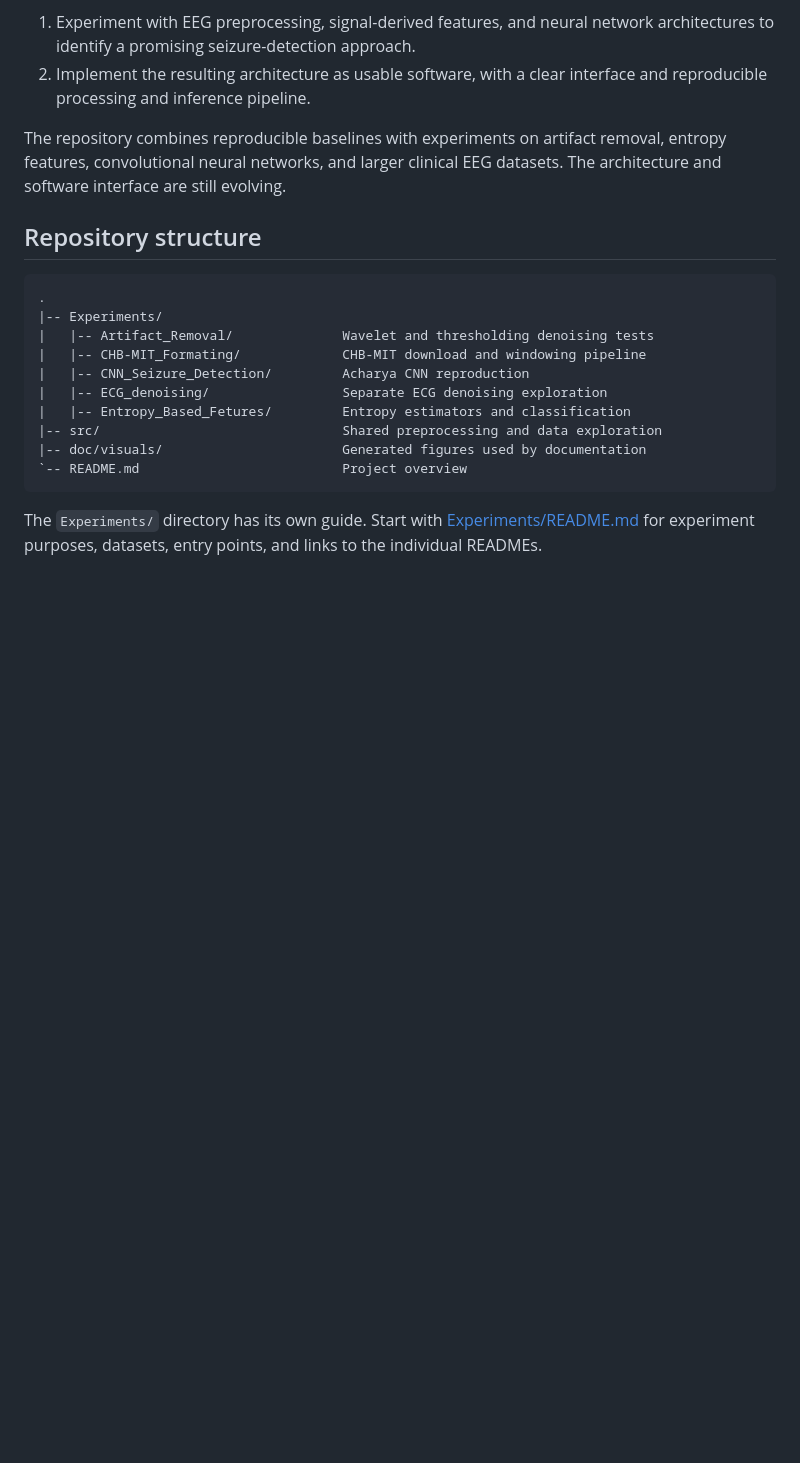
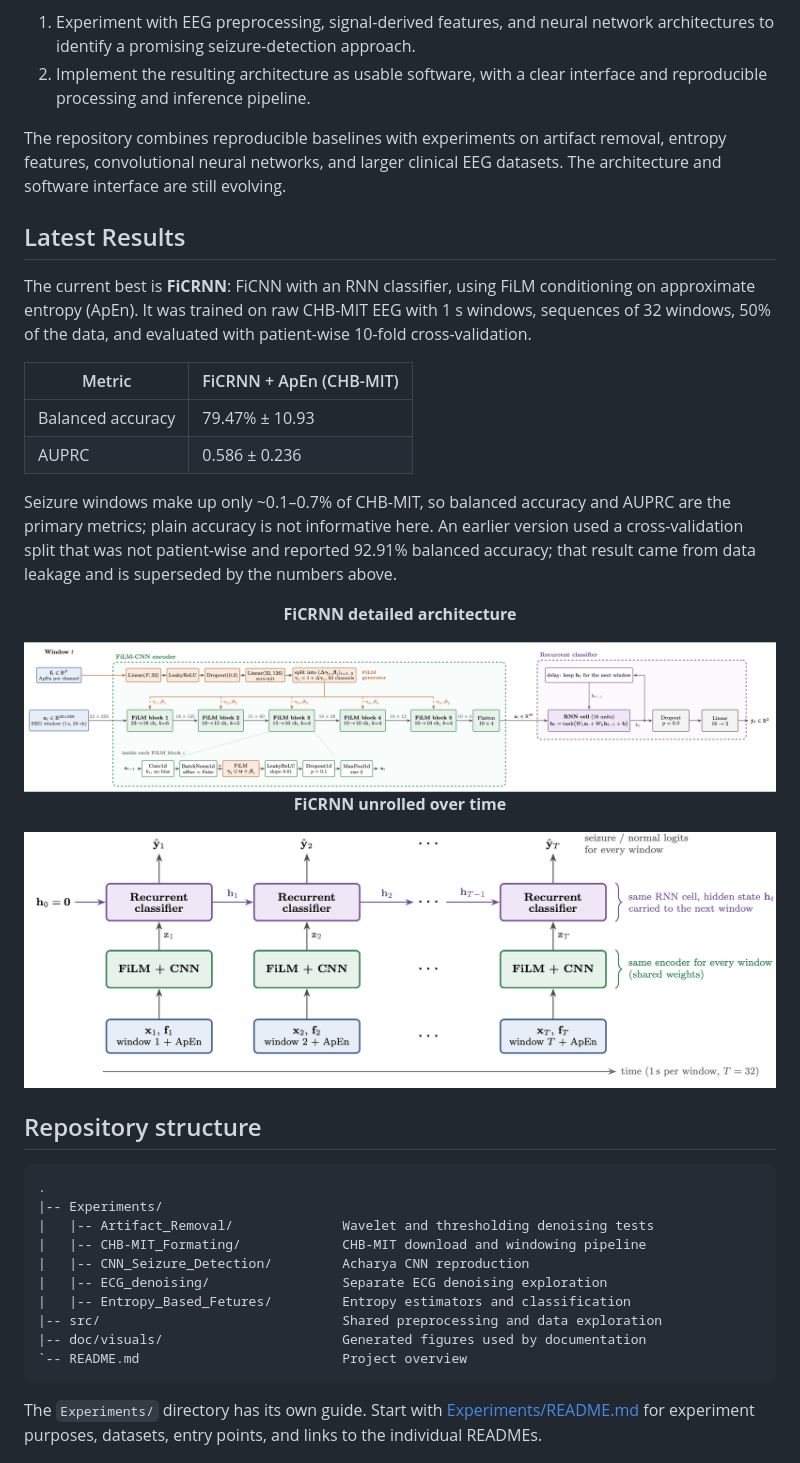
Before and after one commit to IronMax03/seizureDetection, a Markdown page: README.md, the part around one of its changes. Rendered like a GitHub page; pictures changed too: doc/figs/FiCRNN/ficrnn_detailed.png; blank space fills up the shorter version.

````diff
--- a/README.md
+++ b/README.md
@@ -25,8 +25,32 @@ The repository combines reproducible baselines with experiments on artifact
 removal, entropy features, convolutional neural networks, and larger clinical
 EEG datasets. The architecture and software interface are still evolving.
 
+## Latest Results
+
+The current best is **FiCRNN**: FiCNN with an RNN classifier, using FiLM
+conditioning on approximate entropy (ApEn). It was trained on raw CHB-MIT EEG
+with 1 s windows, sequences of 32 windows, 50% of the data, and evaluated with
+patient-wise 10-fold cross-validation.
+
+| Metric            | FiCRNN + ApEn (CHB-MIT) |
+|-------------------|-------------------------|
+| Balanced accuracy | 79.47% ± 10.93          |
+| AUPRC             | 0.586 ± 0.236           |
+
+Seizure windows make up only ~0.1–0.7% of CHB-MIT, so balanced accuracy and
+AUPRC are the primary metrics; plain accuracy is not informative here. An
+earlier version used a cross-validation split that was not patient-wise and
+reported 92.91% balanced accuracy; that result came from data leakage and is
+superseded by the numbers above.
+
+<div align="center">
+  <p><b>FiCRNN detailed architecture</b></p>
+  <img width="100%" alt="fig2" src="./doc/figs/FiCRNN/ficrnn_detailed.png" />
+  <p><b>FiCRNN unrolled over time</b></p>
+  <img width="100%" alt="fig3" src="./doc/figs/FiCRNN/ficrnn_unrolled.png" />
+</div>
+
 ## Repository structure
-
 ```text
 .
 |-- Experiments/
````
Also changed, not shown: other parts of README.md (+13 -4 lines), Experiments/CNN_Seizure_Detection_improved/README.md (+30 -12 lines), 3 other files.
